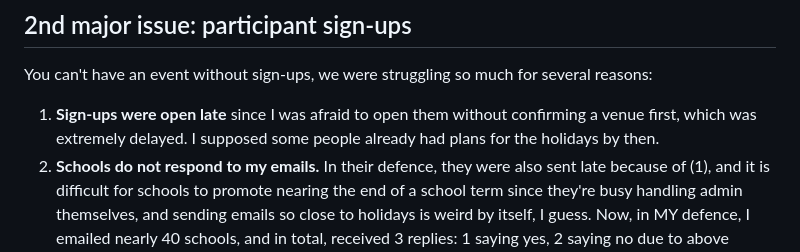
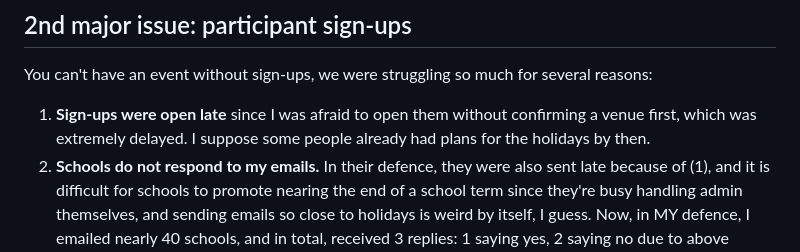
Before and after one commit to yf004/personalwebsite, a Markdown page: static/posts/eos.md, the part around the change. Rendered like a GitHub page.

Commit message:
fix: type in eos

```diff
--- a/static/posts/eos.md
+++ b/static/posts/eos.md
@@ -62,7 +62,7 @@ In the final venue-hunting weeks, while CSIT was liaising with NUS for us, we we
 
 You can't have an event without sign-ups, we were struggling so much for several reasons:
 
-1. **Sign-ups were open late** since I was afraid to open them without confirming a venue first, which was extremely delayed. I supposed some people already had plans for the holidays by then.
+1. **Sign-ups were open late** since I was afraid to open them without confirming a venue first, which was extremely delayed. I suppose some people already had plans for the holidays by then.
 2. **Schools do not respond to my emails.** In their defence, they were also sent late because of (1), and it is difficult for schools to promote nearing the end of a school term since they're busy handling admin themselves, and sending emails so close to holidays is weird by itself, I guess. Now, in MY defence, I emailed nearly 40 schools, and in total, received 3 replies: 1 saying yes, 2 saying no due to above reasons. Yup.
 3. **I am not in the circles of my target audience.** We were targeting girls without any experience in coding, and maybe interested in STEM/tech in general. My school has a compulsory CS programme in Sec 1, and I'm slightly a nerd, so hmm.
 4. **We don't have an Instagram** to try to blow up because I didn't believe in Instagram and the effort it took to maintain it. Not sure how I feel about this, like, I don't think we could have blown up and reached our target audience effectively this way either(?) (We have one now! Follow us @eos_initiative!)
```
